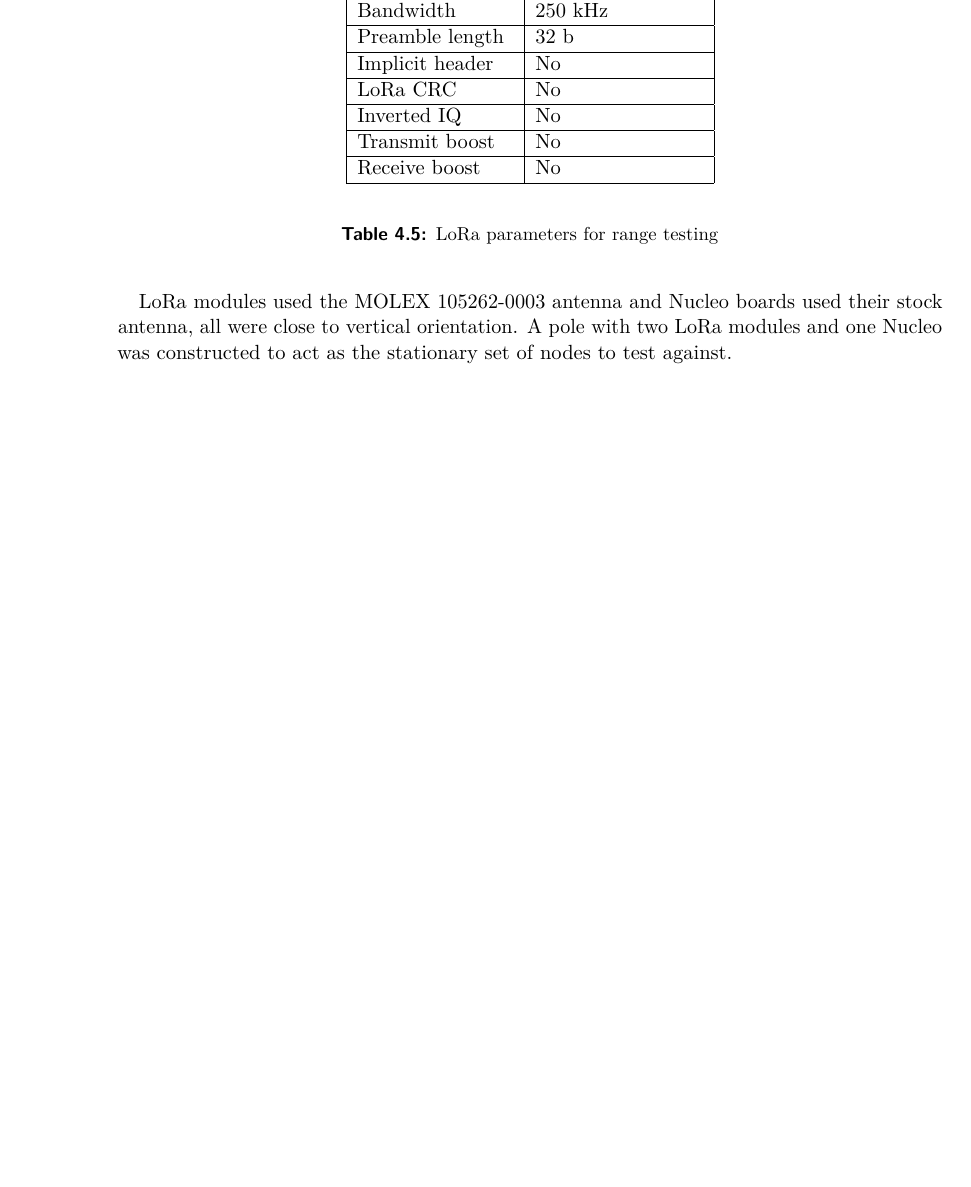
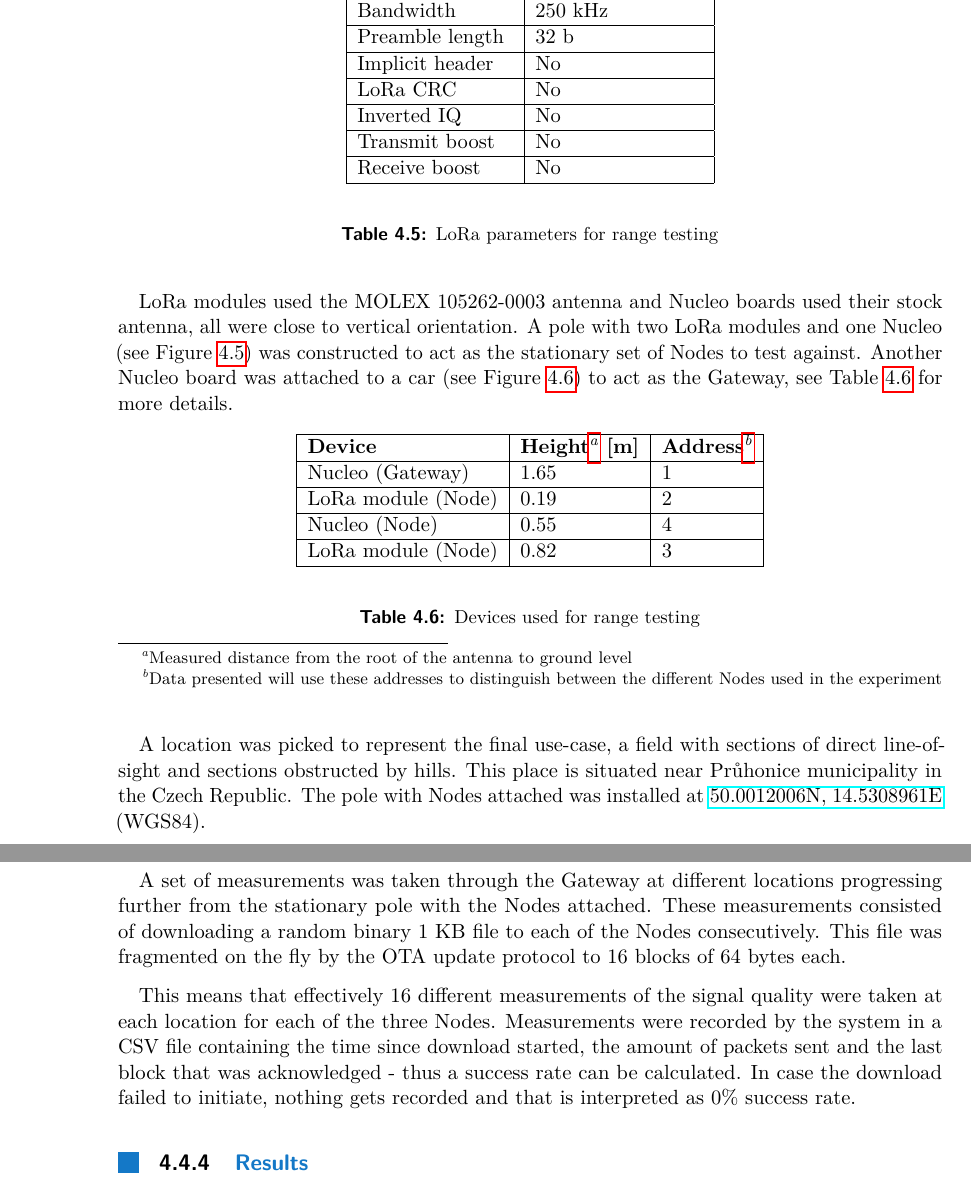
Before and after one commit to manakjiri/bcs-thesis, a LaTeX thesis (thesis/main.tex, which reads thesis/sub/4_results.tex): part of page 31 of 45 before the commit and two parts of pages 31 and 33 of 46 after it, the two joined at a grey line, cut so that both start at the same text, the shorter picture padded with empty space. Compiled offline with pdfLaTeX.

Commit message:
chapter 4

```diff
--- a/thesis/sub/4_results.tex
+++ b/thesis/sub/4_results.tex
@@ -189,7 +188,20 @@ All LoRa modulation and packet parameters were set in firmware (commit \href{htt
 \end{center}
 \end{table}
 
-LoRa modules used the MOLEX 105262-0003 antenna and Nucleo boards used their stock antenna, all were close to vertical orientation. A pole with two LoRa modules and one Nucleo was constructed to act as the stationary set of nodes to test against.
+LoRa modules used the MOLEX 105262-0003 antenna and Nucleo boards used their stock antenna, all were close to vertical orientation. A pole with two LoRa modules and one Nucleo (see Figure \ref{fig:range-nodes}) was constructed to act as the stationary set of Nodes to test against. Another Nucleo board was attached to a car (see Figure \ref{fig:range-gateway}) to act as the Gateway, see Table \ref{table:range-test-devices} for more details.
+
+\begin{table}[H]
+\begin{center}
+\caption{\label{table:range-test-devices}Devices used for range testing}
+    \begin{tabular}{|l|l|l|} \hline
+    \textbf{Device} & \textbf{Height\footnote{Measured distance from the root of the antenna to ground level} [m]} & \textbf{Address}\footnote{Data presented will use these addresses to distinguish between the different Nodes used in the experiment} \\ \hline
+    Nucleo (Gateway) & 1.65 & 1 \\ \hline
+    LoRa module (Node) & 0.19 & 2 \\ \hline
+    Nucleo (Node) & 0.55 & 4 \\ \hline
+    LoRa module (Node) & 0.82 & 3 \\ \hline
+    \end{tabular}
+\end{center}
+\end{table}
 
 \begin{figure}[p]
     \centering
@@ -206,3 +218,11 @@ LoRa modules used the MOLEX 105262-0003 antenna and Nucleo boards used their sto
     \includegraphics[width=.25\textwidth]{img/range-gateway2.jpg}
     \caption{\label{fig:range-gateway}Close-up of Nucleo attached to the car acting as the Gateway for range testing}
 \end{figure}
+
+A location was picked to represent the final use-case, a field with sections of direct line-of-sight and sections obstructed by hills. This place is situated near Průhonice municipality in the Czech Republic. The pole with Nodes attached was installed at \href{https://en.mapy.cz/letecka?q=50.0012006N%2C%2014.5308962E&x=14.5381677&y=50.0011824&z=16}{50.0012006N, 14.5308961E} (WGS84).
+
+A set of measurements was taken through the Gateway at different locations progressing further from the stationary pole with the Nodes attached. These measurements consisted of downloading a random binary 1 KB file to each of the Nodes consecutively. This file was fragmented on the fly by the OTA update protocol to 16 blocks of 64 bytes each.
+
+This means that effectively 16 different measurements of the signal quality were taken at each location for each of the three Nodes. Measurements were recorded by the system in a CSV file containing the time since download started, the amount of packets sent and the last block that was acknowledged - thus a success rate can be calculated. In case the download failed to initiate, nothing gets recorded and that is interpreted as 0\% success rate.
+
+\subsection{Results}
```
Also changed, not shown: thesis/sub/4_results.tex (9 more changed lines), 1 other file.
